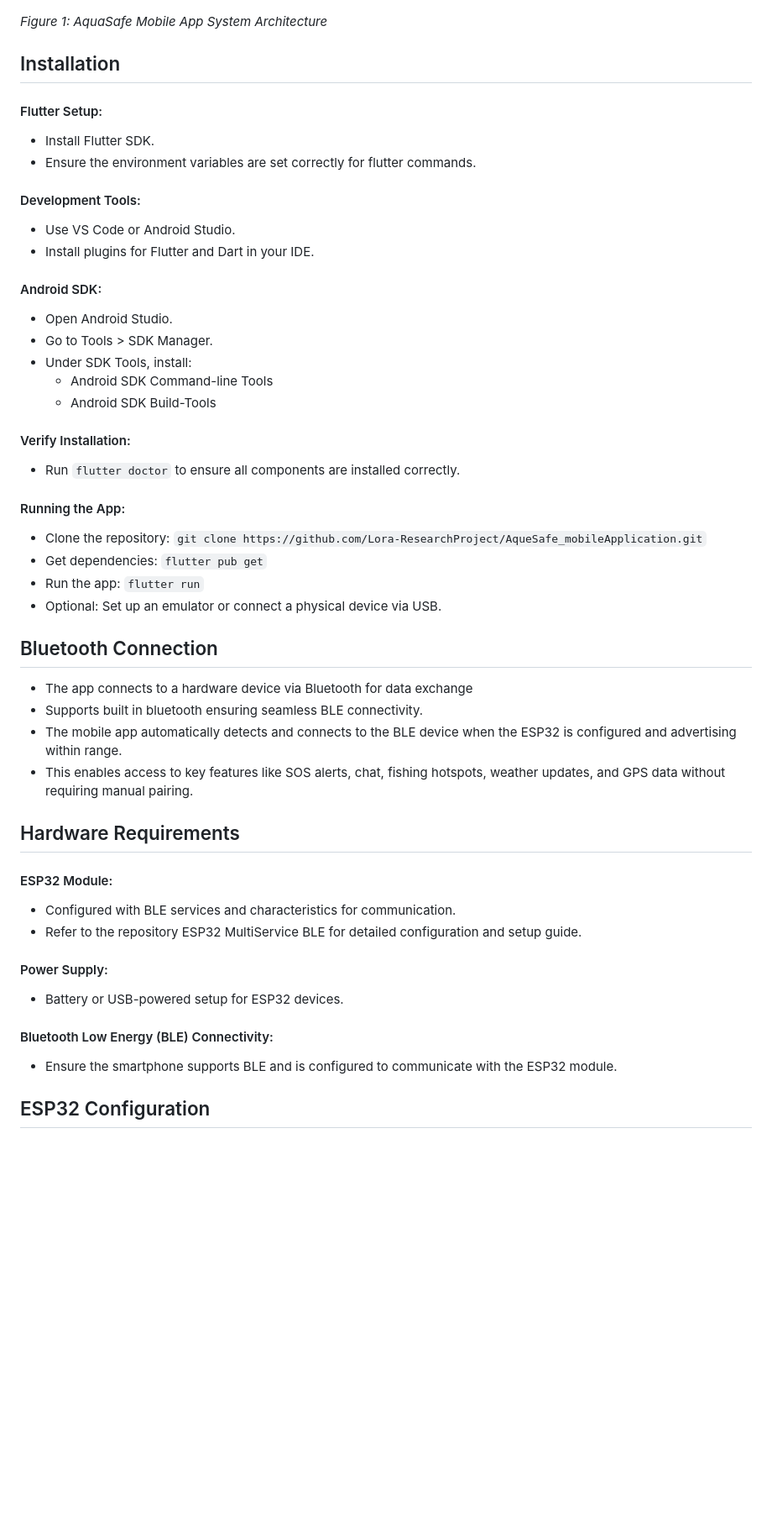
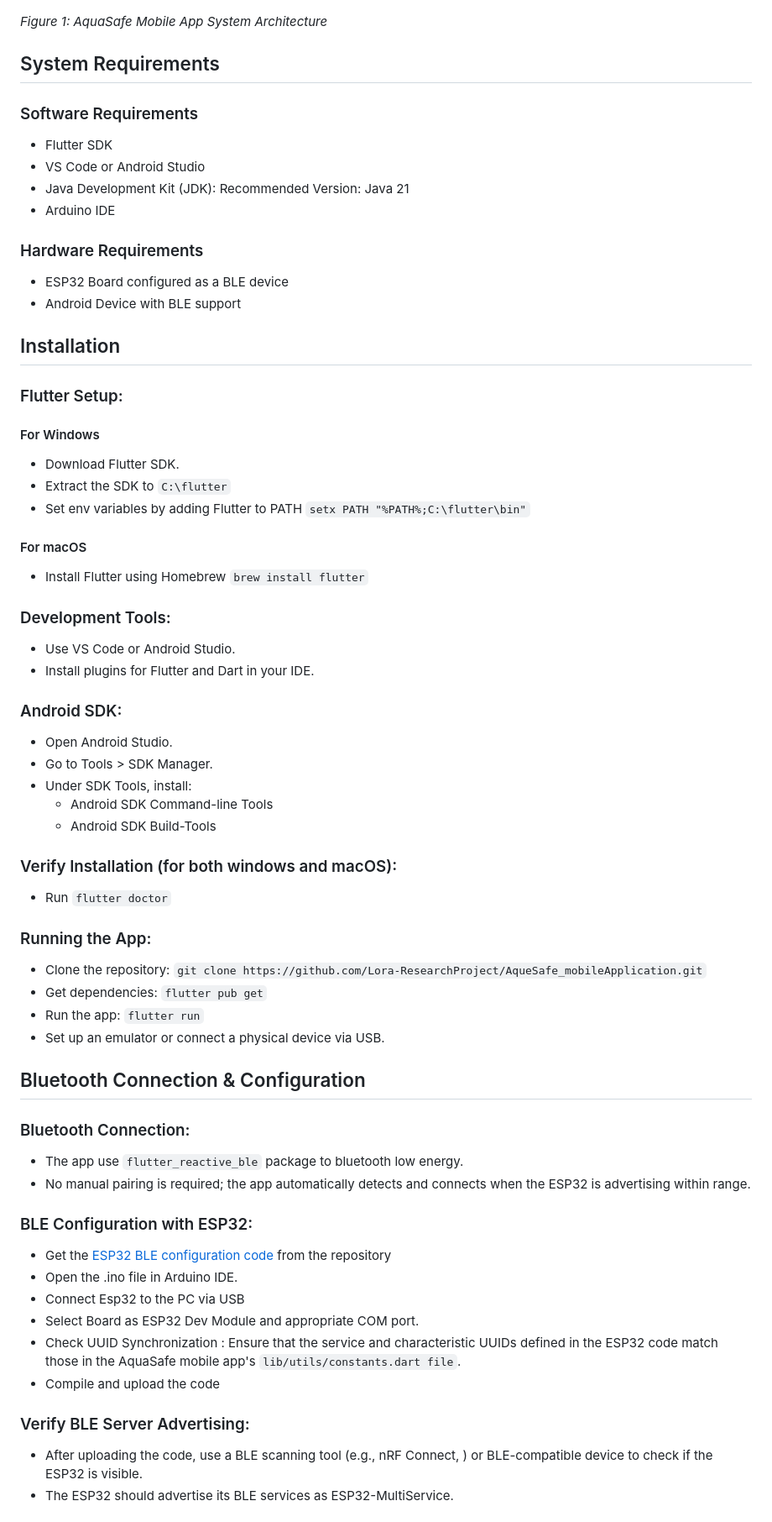
Before and after one commit to Lora-ResearchProject/AqueSafe_mobileApplication, a Markdown page: README.md, the part around the change printed below. Shown: that part at 84% size. Rendered like a GitHub page; blank space fills up the shorter version.

````diff
--- a/README.md
+++ b/README.md
@@ -16,53 +13,64 @@
 
 *Figure 1: AquaSafe Mobile App System Architecture*
 
+## System Requirements
+
+### Software Requirements
+- Flutter SDK
+- VS Code or Android Studio
+- Java Development Kit (JDK): Recommended Version: Java 21
+- Arduino IDE
+
+### Hardware Requirements
+- ESP32 Board configured as a BLE device
+- Android Device with BLE support
+
 ## Installation
 
-#### Flutter Setup:
- - Install Flutter SDK.
- - Ensure the environment variables are set correctly for flutter commands.
+### Flutter Setup:
+#### For Windows
+ - Download Flutter SDK.
+ - Extract the SDK to ```C:\flutter```
+ - Set env variables by adding Flutter to PATH ```setx PATH "%PATH%;C:\flutter\bin"```
 
-#### Development Tools:
+#### For macOS
+- Install Flutter using Homebrew ```brew install flutter```
+
+### Development Tools:
  - Use VS Code or Android Studio.
  - Install plugins for Flutter and Dart in your IDE.
 
-#### Android SDK:
+### Android SDK:
  - Open Android Studio.
  - Go to Tools > SDK Manager.
  - Under SDK Tools, install:
    - Android SDK Command-line Tools
    - Android SDK Build-Tools
 
-#### Verify Installation:
- - Run ```flutter doctor``` to ensure all components are installed correctly.
+### Verify Installation (for both windows and macOS):
+ - Run ```flutter doctor```
 
-#### Running the App:
+### Running the App:
  - Clone the repository: ```git clone https://github.com/Lora-ResearchProject/AqueSafe_mobileApplication.git```
  - Get dependencies: ```flutter pub get```
  - Run the app: ```flutter run```
- - Optional: Set up an emulator or connect a physical device via USB.
+ - Set up an emulator or connect a physical device via USB.
 
+## Bluetooth Connection & Configuration
 
-## Bluetooth Connection
+### Bluetooth Connection:
+- The app use ```flutter_reactive_ble``` package to bluetooth low energy.
+- No manual pairing is required; the app automatically detects and connects when the ESP32 is advertising within range.
 
- - The app connects to a hardware device via Bluetooth for data exchange
- - Supports built in bluetooth ensuring seamless BLE connectivity.
- - The mobile app automatically detects and connects to the BLE device when the ESP32 is configured and advertising within range.
- - This enables access to key features like SOS alerts, chat, fishing hotspots, weather updates, and GPS data without requiring manual pairing.
+### BLE Configuration with ESP32:
+- Get the [ESP32 BLE configuration code](https://github.com/Lora-ResearchProject/ESP32_MultiService_BLE.git) from the repository
+- Open the .ino file in Arduino IDE.
+- Connect Esp32 to the PC via USB
+- Select Board as ESP32 Dev Module and appropriate COM port.
+- Check UUID Synchronization : Ensure that the service and characteristic UUIDs defined in the ESP32 code match those in the AquaSafe mobile app's ```lib/utils/constants.dart file```.
+- Compile and upload the code
 
+### Verify BLE Server Advertising:
+ - After uploading the code, use a BLE scanning tool (e.g., nRF Connect, ) or BLE-compatible device to check if the ESP32 is visible.
+ - The ESP32 should advertise its BLE services as ESP32-MultiService.
 
-## Hardware Requirements
-
-#### ESP32 Module:
- - Configured with BLE services and characteristics for communication.
- - Refer to the repository ESP32 MultiService BLE for detailed configuration and setup guide.
-
-#### Power Supply:
- - Battery or USB-powered setup for ESP32 devices.
-
-#### Bluetooth Low Energy (BLE) Connectivity:
- - Ensure the smartphone supports BLE and is configured to communicate with the ESP32 module.
-
-
-## ESP32 Configuration
-
````
Also changed, not shown: other parts of README.md (+3 -26 lines).
